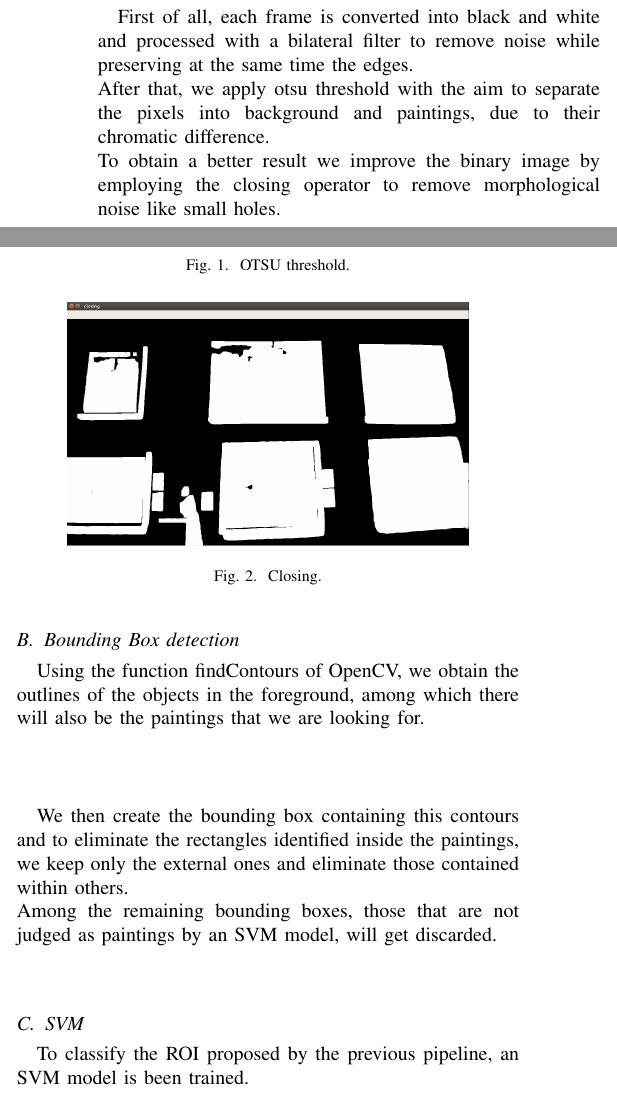
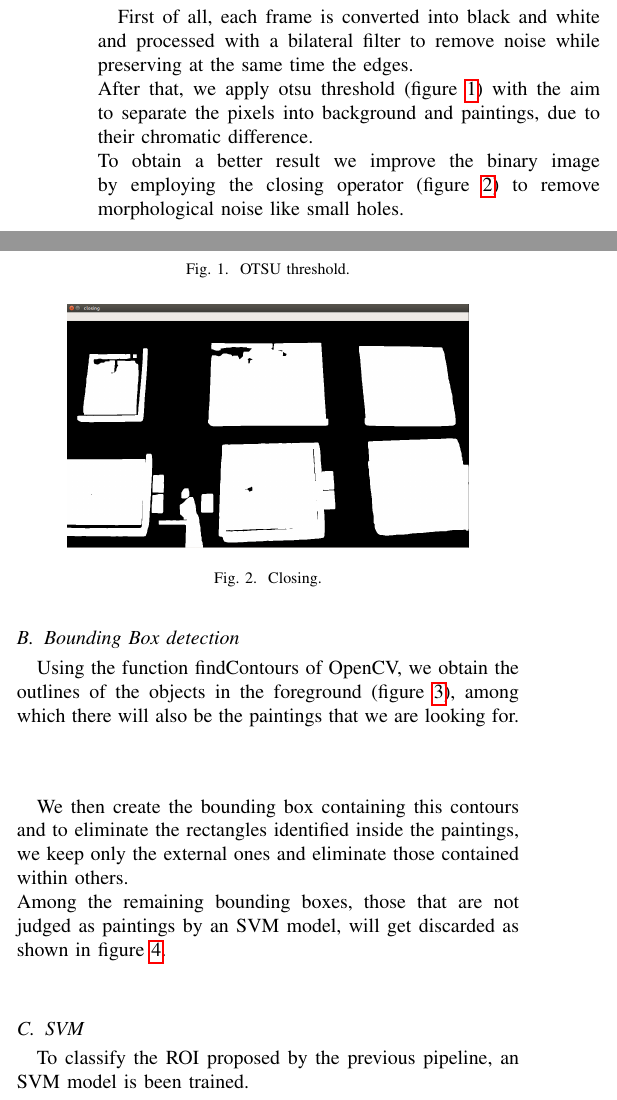
Before and after one commit to FabioPolito24/VisionFinalProject, a LaTeX paper (Paper_Presentation/paper/paper.tex): two parts of the columns of page 1 of 5, joined at a grey line, cut so that both start at the same text. Compiled offline with pdfLaTeX; a missing font is replaced by an installed copy or a similar font; a LaTeX package or settings file that is missing is left out.

Commit message:
paper improved

```diff
--- a/Paper_Presentation/paper/paper.tex
+++ b/Paper_Presentation/paper/paper.tex
@@ -43,8 +43,8 @@ All frames are exctracted in sequence from the video and processed independently
 
 \subsection{Preprocessing}
 First of all, each frame is converted into black and white and processed with a bilateral filter to remove noise while preserving at the same time the edges.\\
-After that, we apply otsu threshold  with the aim to separate the pixels into background and paintings, due to their chromatic difference.\\
-To obtain a better result we improve the binary image by employing the closing operator to remove morphological noise like small holes.\\
+After that, we apply otsu threshold (figure \ref{fig:1_otsu_threshold}) with the aim to separate the pixels into background and paintings, due to their chromatic difference.\\
+To obtain a better result we improve the binary image by employing the closing operator (figure \ref{fig:2_closing}) to remove morphological noise like small holes.\\
 
 \bigskip
 
@@ -53,7 +53,7 @@ To obtain a better result we improve the binary image by employing the closing o
   \centering
   \includegraphics[width=0.8\columnwidth]{../detection_pipeline/1_otsu_threshold.png}
   \caption{OTSU threshold.}
-  \label{fig:ROC_curve}
+  \label{fig:1_otsu_threshold}
 \end{figure}
 
 \bigskip
@@ -62,25 +62,25 @@ To obtain a better result we improve the binary image by employing the closing o
   \centering
   \includegraphics[width=0.8\columnwidth]{../detection_pipeline/2_closing.png}
   \caption{Closing.}
-  \label{fig:ROC_curve}
+  \label{fig:2_closing}
 \end{figure}
 
 \bigskip
 
 \subsection{Bounding Box detection}
-Using the function findContours of OpenCV, we obtain the outlines of the objects in the foreground, among which there will also be the paintings that we are looking for.\\
+Using the function findContours of OpenCV, we obtain the outlines of the objects in the foreground (figure \ref{fig:3_contours}), among which there will also be the paintings that we are looking for.\\
 \bigskip
 
 \begin{figure}[htbp]
   \centering
   \includegraphics[width=0.8\columnwidth]{../detection_pipeline/3_contours.png}
   \caption{Contours.}
-  \label{fig:ROC_curve}
+  \label{fig:3_contours}
 \end{figure}
 
 \bigskip
 We then create the bounding box containing this contours and to eliminate the rectangles identified inside the paintings, we keep only the external ones and eliminate those contained within others.\\
-Among the remaining bounding boxes, those that are not judged as paintings by an SVM model, will get discarded.
+Among the remaining bounding boxes, those that are not judged as paintings by an SVM model, will get discarded as shown in figure \ref{fig:4_bb}.
 
 \bigskip
 
@@ -88,7 +88,7 @@ Among the remaining bounding boxes, those that are not judged as paintings by an
   \centering
   \includegraphics[width=0.8\columnwidth]{../detection_pipeline/4_bb.png}
   \caption{Bounding Boxes.}
-  \label{fig:ROC_curve}
+  \label{fig:4_bb}
 \end{figure}
 
 \bigskip
```
Also changed, not shown: Paper_Presentation/paper/paper.tex (23 more changed lines), 2 other files.
